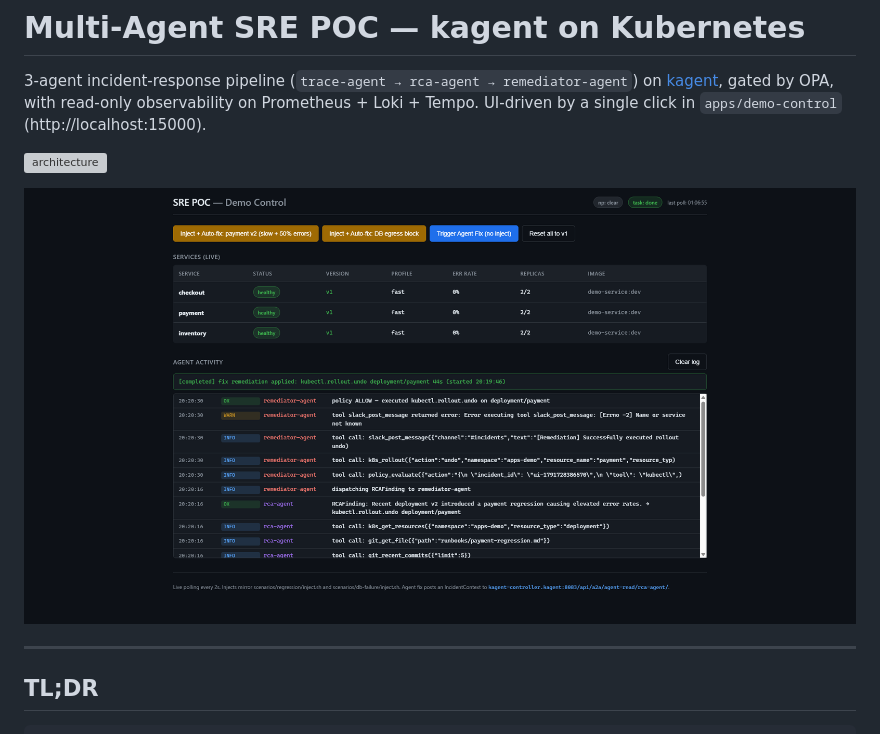
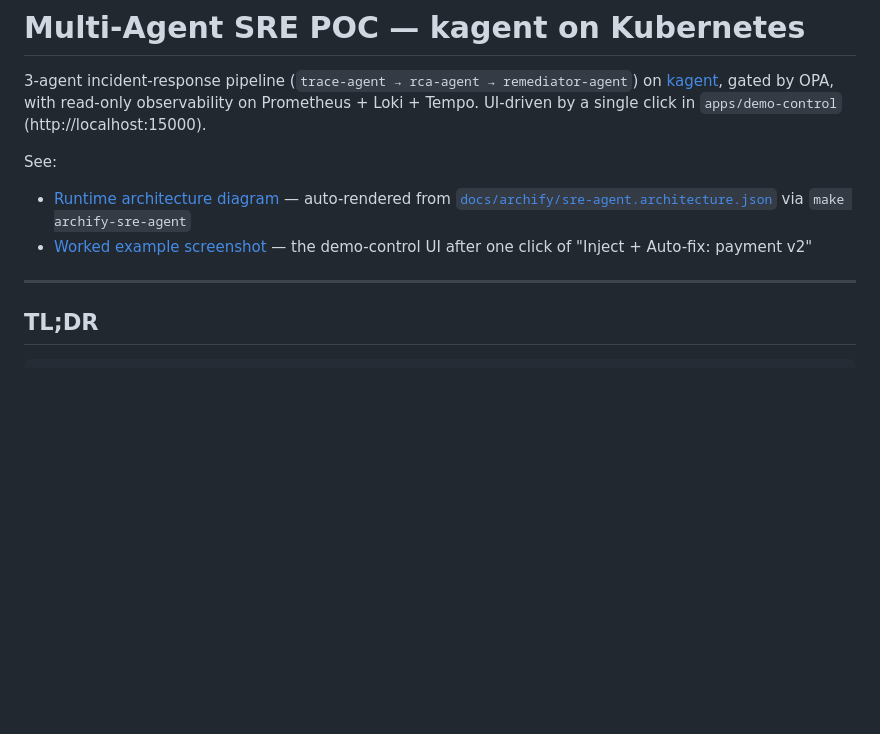
Before and after one commit to BayajidAlam/sre-agent-poc, a Markdown page: README.md, the part around the change. Rendered like a GitHub page; blank space fills up the shorter version; grey boxes are pictures that could not be loaded.

Commit message:
README: replace inline images with clickable links
Both the architecture diagram and the worked-example screenshot are
still linked from the top, but no longer embedded inline.

Co-Authored-By: Opus 4.8 <noreply@puku.sh>

```diff
--- a/README.md
+++ b/README.md
@@ -5,9 +5,9 @@ on [kagent](https://github.com/kagent-dev/kagent), gated by OPA, with read-only
 observability on Prometheus + Loki + Tempo. UI-driven by a single click in
 `apps/demo-control` (http://localhost:15000).
 
-![architecture](docs/images/sre-agent-multi-agent-incident-response-on-kagent-ui-driven.png)
-
-![demo-control UI after auto-fix](docs/images/dashboard.png)
+See:
+- [Runtime architecture diagram](docs/images/sre-agent-multi-agent-incident-response-on-kagent-ui-driven.png) — auto-rendered from [`docs/archify/sre-agent.architecture.json`](docs/archify/sre-agent.architecture.json) via `make archify-sre-agent`
+- [Worked example screenshot](docs/images/dashboard.png) — the demo-control UI after one click of "Inject + Auto-fix: payment v2"
 
 ---
 
```
